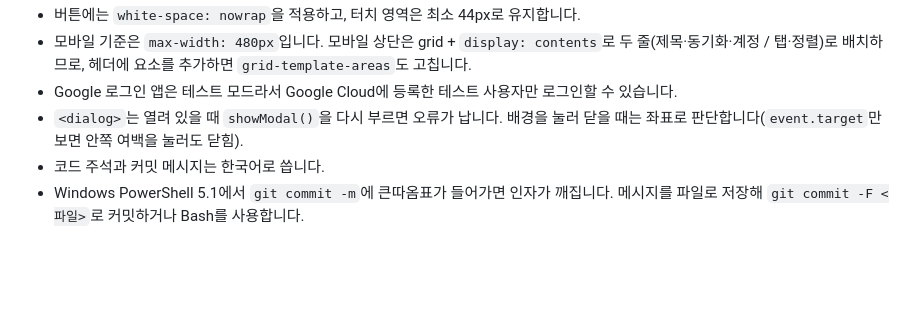
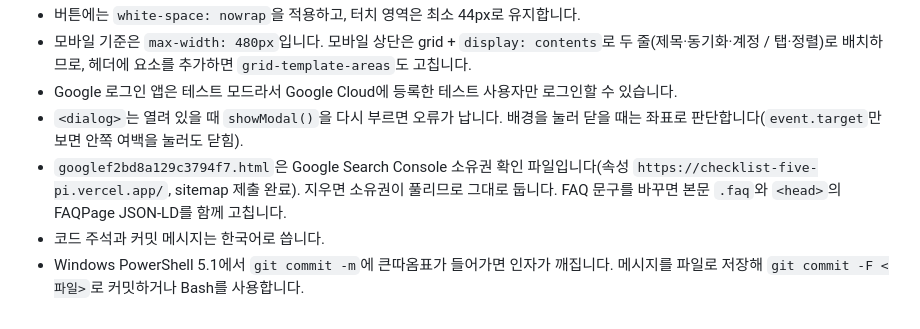
Before and after one commit to TM2000fcffffff/CheckList, a Markdown page: CLAUDE.md, the part around the change. Rendered like a GitHub page; blank space fills up the shorter version.

Commit message:
CLAUDE.md에 Search Console 인증 파일과 FAQ 수정 규칙 추가
Co-Authored-By: Claude Opus 5.5 <noreply@anthropic.com>

```diff
--- a/CLAUDE.md
+++ b/CLAUDE.md
@@ -46,5 +46,6 @@ This file provides guidance to Claude Code (claude.ai/code) when working with co
 - 모바일 기준은 `max-width: 480px`입니다. 모바일 상단은 grid + `display: contents`로 두 줄(제목·동기화·계정 / 탭·정렬)로 배치하므로, 헤더에 요소를 추가하면 `grid-template-areas`도 고칩니다.
 - Google 로그인 앱은 테스트 모드라서 Google Cloud에 등록한 테스트 사용자만 로그인할 수 있습니다.
 - `<dialog>`는 열려 있을 때 `showModal()`을 다시 부르면 오류가 납니다. 배경을 눌러 닫을 때는 좌표로 판단합니다(`event.target`만 보면 안쪽 여백을 눌러도 닫힘).
+- `googlef2bd8a129c3794f7.html`은 Google Search Console 소유권 확인 파일입니다(속성 `https://checklist-five-pi.vercel.app/`, sitemap 제출 완료). 지우면 소유권이 풀리므로 그대로 둡니다. FAQ 문구를 바꾸면 본문 `.faq`와 `<head>`의 FAQPage JSON-LD를 함께 고칩니다.
 - 코드 주석과 커밋 메시지는 한국어로 씁니다.
 - Windows PowerShell 5.1에서 `git commit -m`에 큰따옴표가 들어가면 인자가 깨집니다. 메시지를 파일로 저장해 `git commit -F <파일>`로 커밋하거나 Bash를 사용합니다.
```
